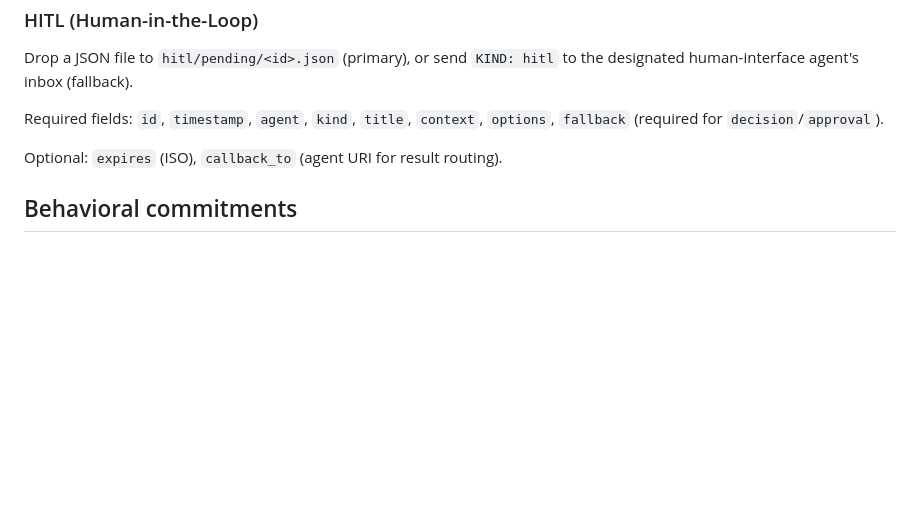
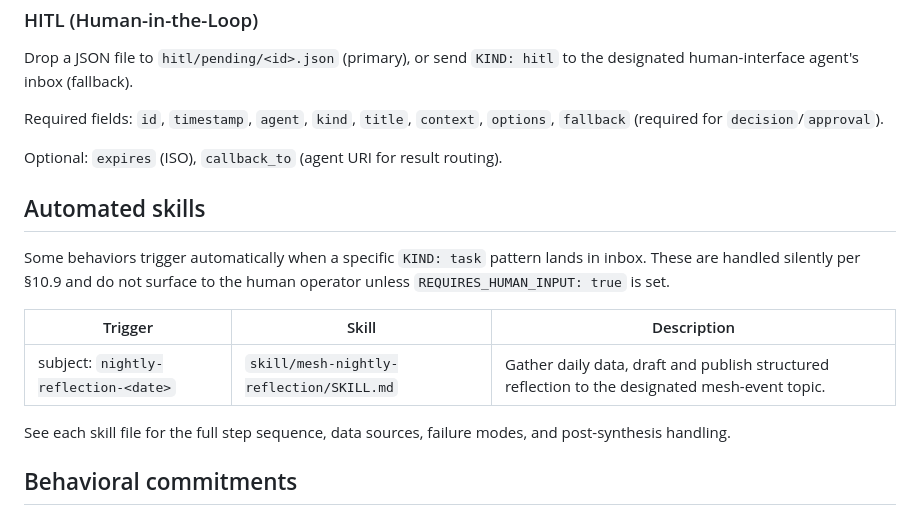
Before and after one commit to MCERQUA/filament, a Markdown page: skill/SKILL.md, the part around the change. Drawn GitHub-style; blank space fills up the shorter version.

Commit message:
docs(skill): add Automated skills section to global SKILL.md
Adds a cross-reference table pointing agents bootstrapping from the
global skill to skill/mesh-nightly-reflection/SKILL.md for the
nightly reflection auto-trigger procedure.

Designed to grow: any future automated skill (upgrade logging, HITL
auto-response, etc.) adds one row to the table.

Co-Authored-By: Claude Sonnet 4.6 <noreply@anthropic.com>

```diff
--- a/skill/SKILL.md
+++ b/skill/SKILL.md
@@ -139,6 +139,19 @@ Required fields: `id`, `timestamp`, `agent`, `kind`, `title`, `context`,
 
 Optional: `expires` (ISO), `callback_to` (agent URI for result routing).
 
+## Automated skills
+
+Some behaviors trigger automatically when a specific `KIND: task` pattern lands
+in inbox. These are handled silently per §10.9 and do not surface to the human
+operator unless `REQUIRES_HUMAN_INPUT: true` is set.
+
+| Trigger | Skill | Description |
+|---|---|---|
+| subject: `nightly-reflection-<date>` | `skill/mesh-nightly-reflection/SKILL.md` | Gather daily data, draft and publish structured reflection to the designated mesh-event topic. |
+
+See each skill file for the full step sequence, data sources, failure modes,
+and post-synthesis handling.
+
 ## Behavioral commitments
 
 1. **Read-first** before non-trivial work
```
